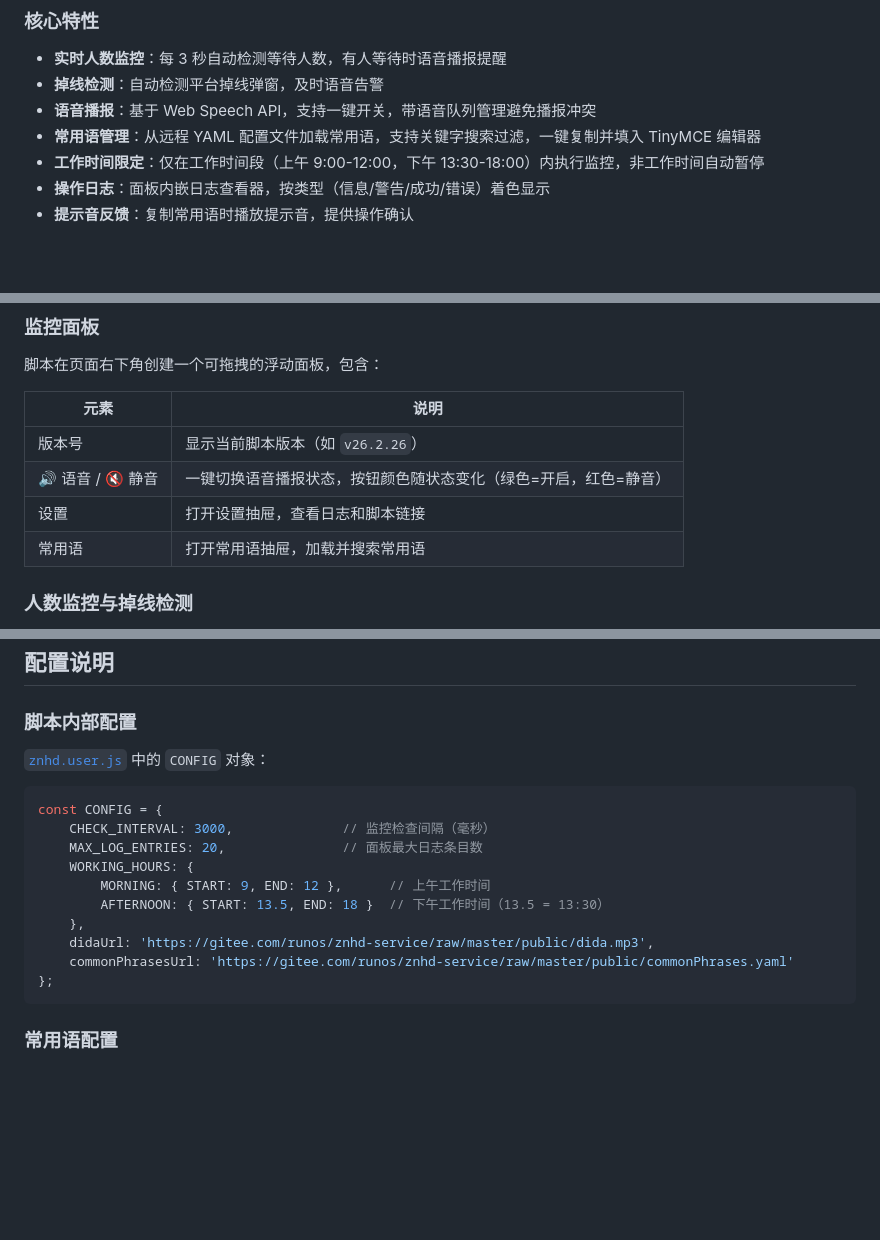
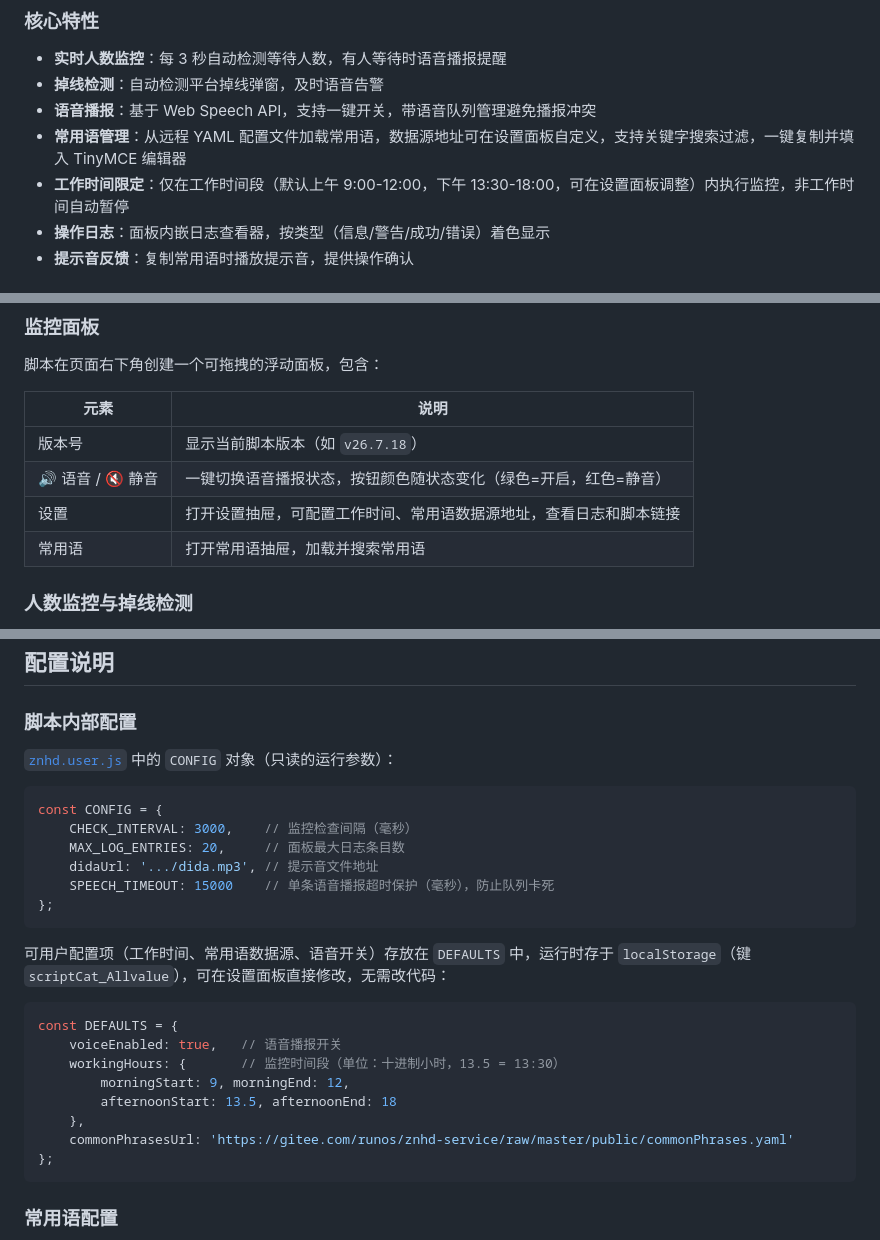
Before and after one commit to Run-os/znhd-service, a Markdown page: ReadMe.md, 3 parts joined by grey strips. GitHub-like rendering; blank space fills up the shorter version.

Commit message:
更新 README.md 和 MEMORY.md 文档，确立代码改动后同步更新 ReadMe.md 的硬性约定，确保核心特性、配置说明与实际代码一致。README.md 中补充常用语数据源可配置和工作时间可调整的说明，修正过时的配置描述。更新日志中添加版本号示例和新版本条目，确保文档与代码状态一致。

````diff
--- a/ReadMe.md
+++ b/ReadMe.md
@@ -9,8 +9,8 @@
 - **实时人数监控**：每 3 秒自动检测等待人数，有人等待时语音播报提醒
 - **掉线检测**：自动检测平台掉线弹窗，及时语音告警
 - **语音播报**：基于 Web Speech API，支持一键开关，带语音队列管理避免播报冲突
-- **常用语管理**：从远程 YAML 配置文件加载常用语，支持关键字搜索过滤，一键复制并填入 TinyMCE 编辑器
-- **工作时间限定**：仅在工作时间段（上午 9:00-12:00，下午 13:30-18:00）内执行监控，非工作时间自动暂停
+- **常用语管理**：从远程 YAML 配置文件加载常用语，数据源地址可在设置面板自定义，支持关键字搜索过滤，一键复制并填入 TinyMCE 编辑器
+- **工作时间限定**：仅在工作时间段（默认上午 9:00-12:00，下午 13:30-18:00，可在设置面板调整）内执行监控，非工作时间自动暂停
 - **操作日志**：面板内嵌日志查看器，按类型（信息/警告/成功/错误）着色显示
 - **提示音反馈**：复制常用语时播放提示音，提供操作确认
 
@@ -58,9 +58,9 @@ znhd-service/
 
 | 元素              | 说明                                                             |
 |-------------------|------------------------------------------------------------------|
-| 版本号            | 显示当前脚本版本（如 `v26.2.26`）                                |
+| 版本号            | 显示当前脚本版本（如 `v26.7.18`）                                |
 | 🔊 语音 / 🔇 静音 | 一键切换语音播报状态，按钮颜色随状态变化（绿色=开启，红色=静音） |
-| 设置              | 打开设置抽屉，查看日志和脚本链接                                 |
+| 设置              | 打开设置抽屉，可配置工作时间、常用语数据源地址，查看日志和脚本链接 |
 | 常用语            | 打开常用语抽屉，加载并搜索常用语                                 |
 
 ### 人数监控与掉线检测
@@ -103,17 +104,26 @@ znhd-service/
 
 ### 脚本内部配置
 
-[`znhd.user.js`](znhd.user.js:32) 中的 `CONFIG` 对象：
+[`znhd.user.js`](znhd.user.js:32) 中的 `CONFIG` 对象（只读的运行参数）：
 
 ```javascript
 const CONFIG = {
-    CHECK_INTERVAL: 3000,              // 监控检查间隔（毫秒）
-    MAX_LOG_ENTRIES: 20,               // 面板最大日志条目数
-    WORKING_HOURS: {
-        MORNING: { START: 9, END: 12 },      // 上午工作时间
-        AFTERNOON: { START: 13.5, END: 18 }  // 下午工作时间（13.5 = 13:30）
+    CHECK_INTERVAL: 3000,    // 监控检查间隔（毫秒）
+    MAX_LOG_ENTRIES: 20,     // 面板最大日志条目数
+    didaUrl: '.../dida.mp3', // 提示音文件地址
+    SPEECH_TIMEOUT: 15000    // 单条语音播报超时保护（毫秒），防止队列卡死
+};
+```
+
+可用户配置项（工作时间、常用语数据源、语音开关）存放在 `DEFAULTS` 中，运行时存于 `localStorage`（键 `scriptCat_Allvalue`），可在设置面板直接修改，无需改代码：
+
+```javascript
+const DEFAULTS = {
+    voiceEnabled: true,   // 语音播报开关
+    workingHours: {       // 监控时间段（单位：十进制小时，13.5 = 13:30）
+        morningStart: 9, morningEnd: 12,
+        afternoonStart: 13.5, afternoonEnd: 18
     },
-    didaUrl: 'https://gitee.com/runos/znhd-service/raw/master/public/dida.mp3',
     commonPhrasesUrl: 'https://gitee.com/runos/znhd-service/raw/master/public/commonPhrases.yaml'
 };
 ```
````
Also changed, not shown: other parts of ReadMe.md (+7 -1 lines), .workbuddy/memory/2026-07-18.md (+11 -0 lines), .workbuddy/memory/MEMORY.md (+5 -0 lines).
